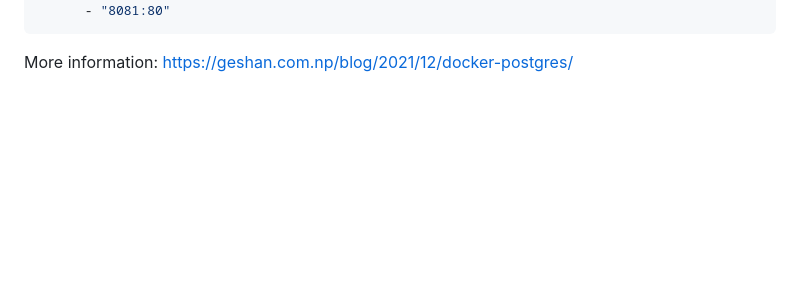
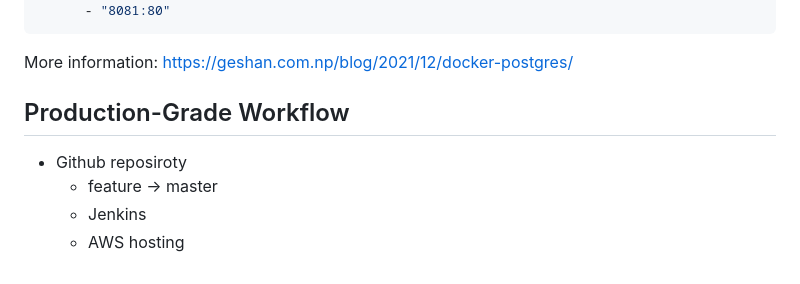
Before and after one commit to JanoBourian/dockerBeginner, a Markdown page: The Complete Guide/README.md, the part around the change. Drawn GitHub-style; blank space fills up the shorter version.

Commit message:
Add: first steps for the next project

````diff
--- a/The Complete Guide/README.md
+++ b/The Complete Guide/README.md
@@ -194,3 +194,10 @@ services:
 ```
 
 More information: https://geshan.com.np/blog/2021/12/docker-postgres/
+
+## Production-Grade Workflow
+
+* Github reposiroty
+  * feature -> master
+  * Jenkins
+  * AWS hosting
````
